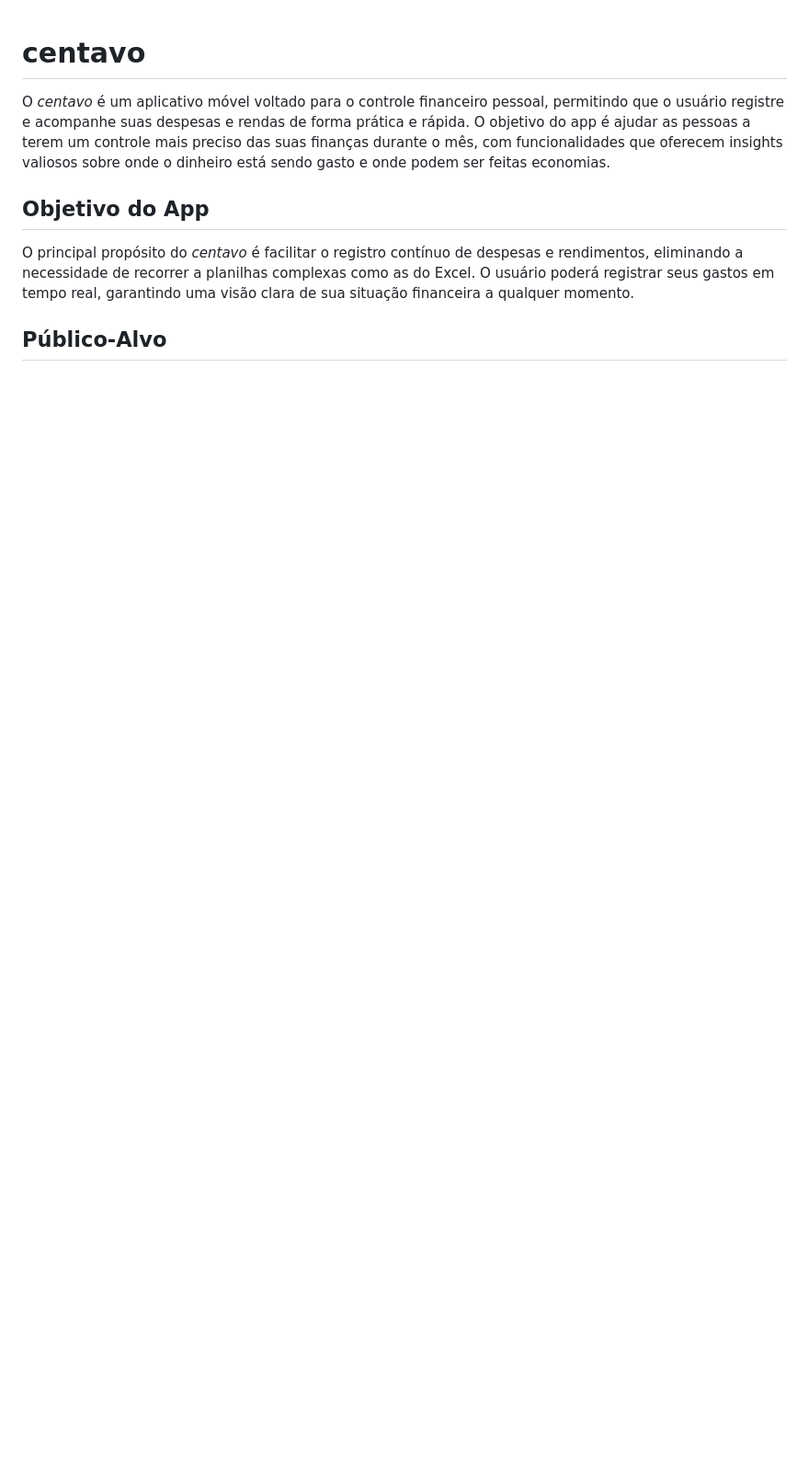
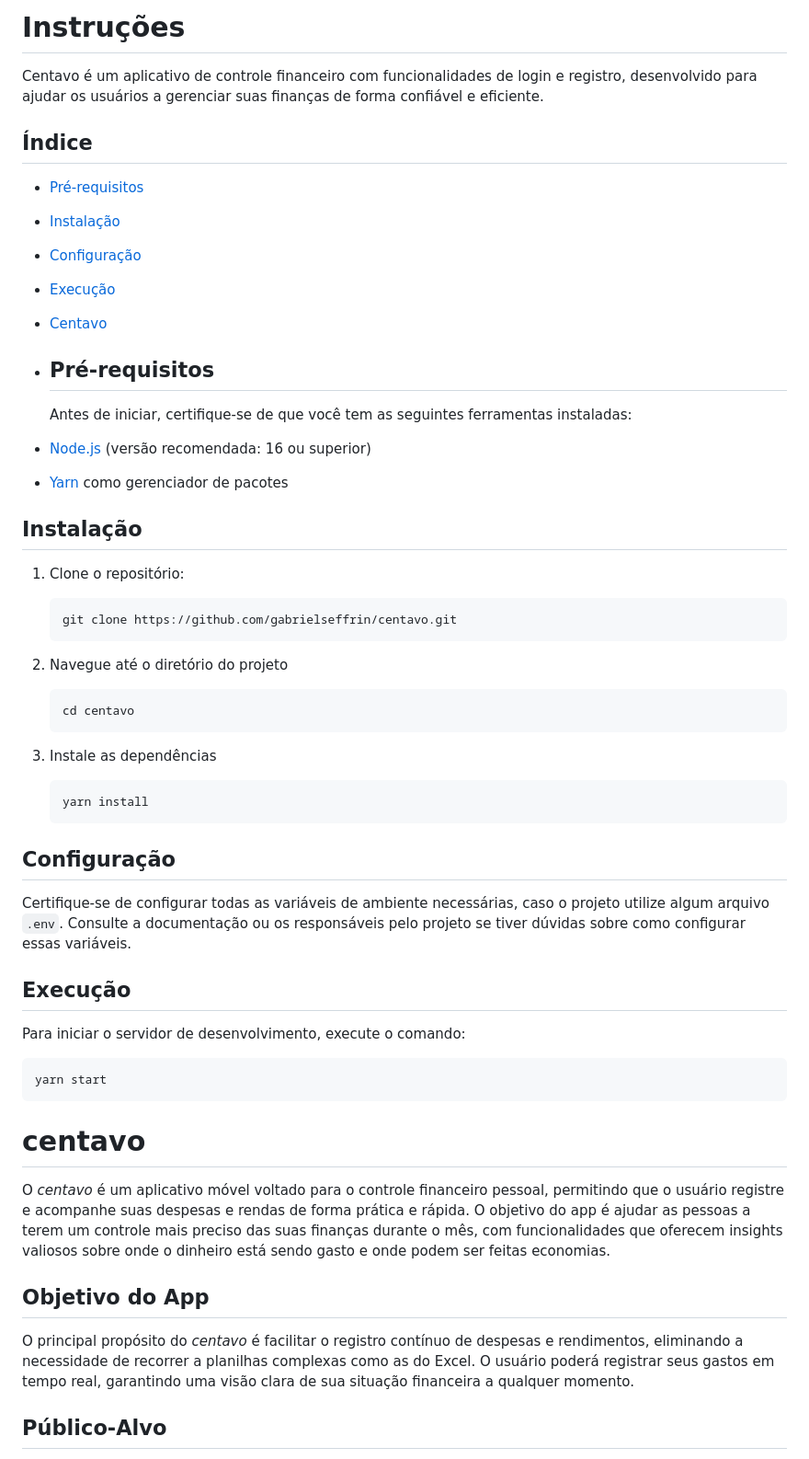
Before and after one commit to gabrielseffrin/centavo, a Markdown page: readme.md, the part around one of its changes. Shown at 92% size. GitHub-like rendering; blank space fills up the shorter version.

Commit message:
instruções e atualizações

````diff
--- a/readme.md
+++ b/readme.md
@@ -1,3 +1,67 @@
+# Instruções
+
+Centavo é um aplicativo de controle financeiro com funcionalidades de login e registro, desenvolvido para ajudar os usuários a gerenciar suas finanças de forma confiável e eficiente.
+
+## Índice
+
+- [Pré-requisitos](#pré-requisitos)
+
+- [Instalação](#instalação)
+
+- [Configuração](#configuração)
+
+- [Execução](#execução)
+
+- [Centavo](#centavo)
+
+
+
+- ## Pré-requisitos
+
+  Antes de iniciar, certifique-se de que você tem as seguintes ferramentas instaladas:
+
+- [Node.js](https://nodejs.org/) (versão recomendada: 16 ou superior)
+
+- [Yarn](https://classic.yarnpkg.com/lang/en/docs/install/) como gerenciador de pacotes
+
+## Instalação
+
+1. Clone o repositório:
+
+   ```
+   git clone https://github.com/gabrielseffrin/centavo.git
+   ```
+
+2. Navegue até o diretório do projeto
+
+   ```
+   cd centavo
+   ```
+
+3. Instale as dependências
+
+   ```
+   yarn install
+   ```
+
+
+
+## Configuração
+
+Certifique-se de configurar todas as variáveis de ambiente necessárias, caso o projeto utilize algum arquivo `.env`. Consulte a documentação ou os responsáveis pelo projeto se tiver dúvidas sobre como configurar essas variáveis.
+
+
+
+## Execução
+
+Para iniciar o servidor de desenvolvimento, execute o comando:
+
+```
+yarn start
+```
+
+
+
 # centavo
 
 O _centavo_ é um aplicativo móvel voltado para o controle financeiro pessoal, permitindo que o usuário registre e acompanhe suas despesas e rendas de forma prática e rápida. O objetivo do app é ajudar as pessoas a terem um controle mais preciso das suas finanças durante o mês, com funcionalidades que oferecem insights valiosos sobre onde o dinheiro está sendo gasto e onde podem ser feitas economias.
````
Also changed, not shown: other parts of readme.md (+34 -12 lines).
